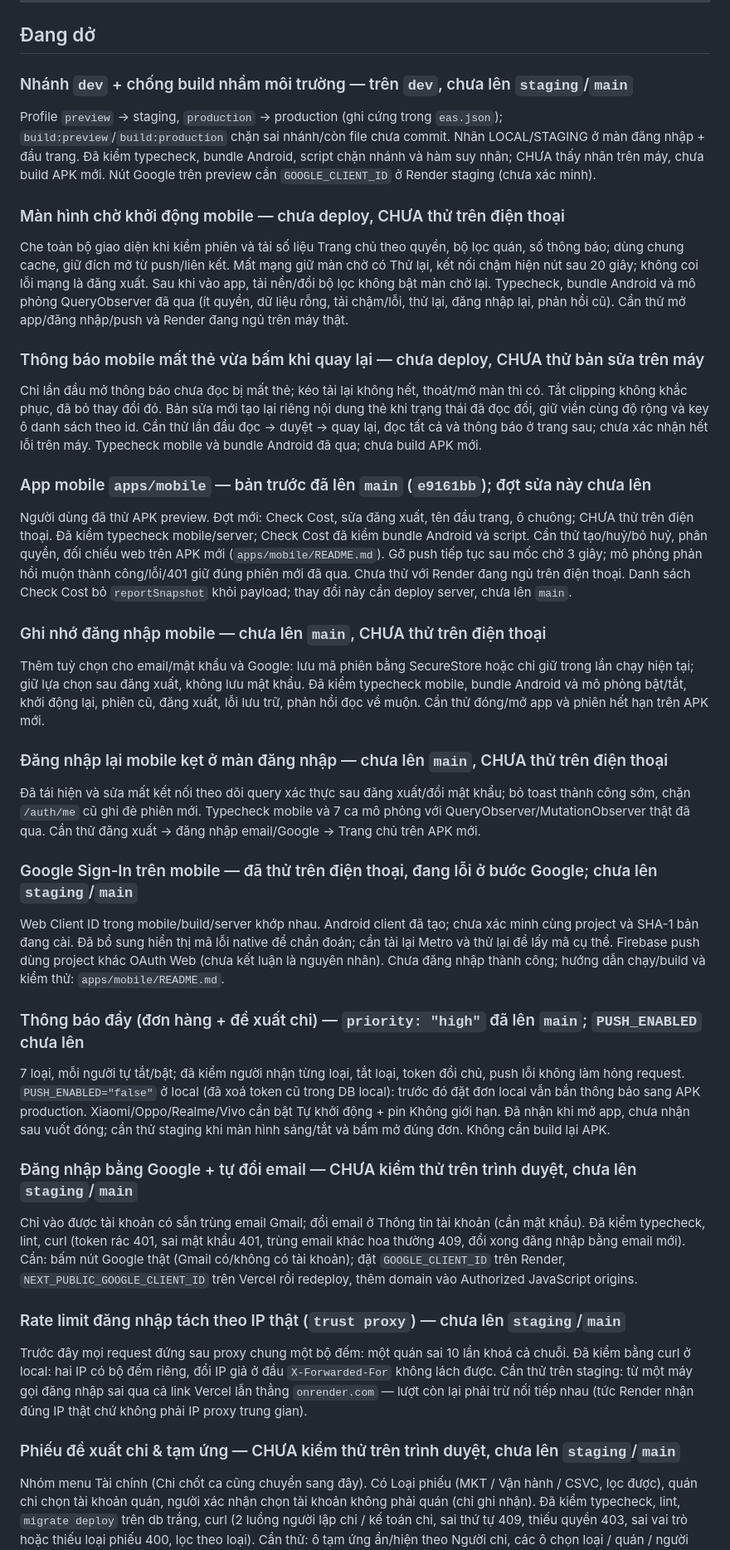
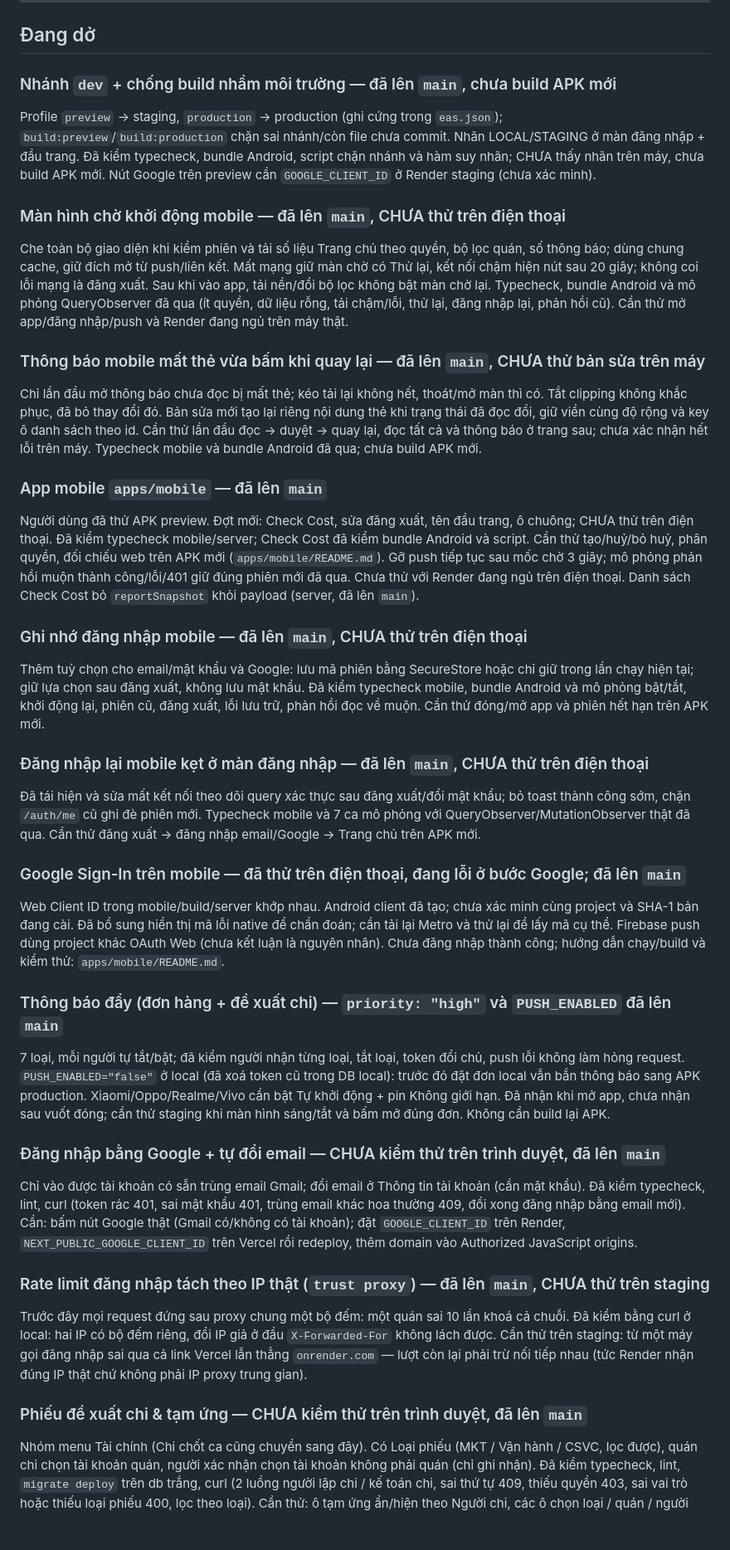
Before and after one commit to izztruong/quanlykhoindoor, a Markdown page: docs/progress.md, the part around one of its changes. Shown at 83% size. Rendered like a GitHub page; blank space fills up the shorter version.

Commit message:
Ghi trạng thái đã lên main cho các mục đang dở
Co-Authored-By: Claude Opus 5 <noreply@anthropic.com>

```diff
--- a/docs/progress.md
+++ b/docs/progress.md
@@ -31,57 +31,57 @@ Mục "Còn lại" chỉ gồm việc đã nêu ra rồi chủ động gác lạ
 
 ## Đang dở
 
-### Nhánh `dev` + chống build nhầm môi trường — trên `dev`, chưa lên `staging`/`main`
+### Nhánh `dev` + chống build nhầm môi trường — đã lên `main`, chưa build APK mới
 Profile `preview` → staging, `production` → production (ghi cứng trong `eas.json`); `build:preview`/`build:production` chặn sai nhánh/còn file chưa commit.
 Nhãn LOCAL/STAGING ở màn đăng nhập + đầu trang. Đã kiểm typecheck, bundle Android, script chặn nhánh và hàm suy nhãn; CHƯA thấy nhãn trên máy, chưa build APK mới.
 Nút Google trên preview cần `GOOGLE_CLIENT_ID` ở Render staging (chưa xác minh).
 
-### Màn hình chờ khởi động mobile — chưa deploy, CHƯA thử trên điện thoại
+### Màn hình chờ khởi động mobile — đã lên `main`, CHƯA thử trên điện thoại
 Che toàn bộ giao diện khi kiểm phiên và tải số liệu Trang chủ theo quyền, bộ lọc quán, số thông báo; dùng chung cache, giữ đích mở từ push/liên kết.
 Mất mạng giữ màn chờ có Thử lại, kết nối chậm hiện nút sau 20 giây; không coi lỗi mạng là đăng xuất. Sau khi vào app, tải nền/đổi bộ lọc không bật màn chờ lại.
 Typecheck, bundle Android và mô phỏng QueryObserver đã qua (ít quyền, dữ liệu rỗng, tải chậm/lỗi, thử lại, đăng nhập lại, phản hồi cũ). Cần thử mở app/đăng nhập/push và Render đang ngủ trên máy thật.
 
-### Thông báo mobile mất thẻ vừa bấm khi quay lại — chưa deploy, CHƯA thử bản sửa trên máy
+### Thông báo mobile mất thẻ vừa bấm khi quay lại — đã lên `main`, CHƯA thử bản sửa trên máy
 Chỉ lần đầu mở thông báo chưa đọc bị mất thẻ; kéo tải lại không hết, thoát/mở màn thì có. Tắt clipping không khắc phục, đã bỏ thay đổi đó.
 Bản sửa mới tạo lại riêng nội dung thẻ khi trạng thái đã đọc đổi, giữ viền cùng độ rộng và key ô danh sách theo id. Cần thử lần đầu đọc → duyệt → quay lại, đọc tất cả và thông báo ở trang sau; chưa xác nhận hết lỗi trên máy.
 Typecheck mobile và bundle Android đã qua; chưa build APK mới.
 
-### App mobile `apps/mobile` — bản trước đã lên `main` (`e9161bb`); đợt sửa này chưa lên
+### App mobile `apps/mobile` — đã lên `main`
 Người dùng đã thử APK preview. Đợt mới: Check Cost, sửa đăng xuất, tên đầu trang, ô chuông; CHƯA thử trên điện thoại.
 Đã kiểm typecheck mobile/server; Check Cost đã kiểm bundle Android và script. Cần thử tạo/huỷ/bỏ huỷ, phân quyền, đối chiếu web trên APK mới (`apps/mobile/README.md`).
 Gỡ push tiếp tục sau mốc chờ 3 giây; mô phỏng phản hồi muộn thành công/lỗi/401 giữ đúng phiên mới đã qua. Chưa thử với Render đang ngủ trên điện thoại.
-Danh sách Check Cost bỏ `reportSnapshot` khỏi payload; thay đổi này cần deploy server, chưa lên `main`.
+Danh sách Check Cost bỏ `reportSnapshot` khỏi payload (server, đã lên `main`).
 
-### Ghi nhớ đăng nhập mobile — chưa lên `main`, CHƯA thử trên điện thoại
+### Ghi nhớ đăng nhập mobile — đã lên `main`, CHƯA thử trên điện thoại
 Thêm tuỳ chọn cho email/mật khẩu và Google: lưu mã phiên bằng SecureStore hoặc chỉ giữ trong lần chạy hiện tại; giữ lựa chọn sau đăng xuất, không lưu mật khẩu.
 Đã kiểm typecheck mobile, bundle Android và mô phỏng bật/tắt, khởi động lại, phiên cũ, đăng xuất, lỗi lưu trữ, phản hồi đọc về muộn. Cần thử đóng/mở app và phiên hết hạn trên APK mới.
 
-### Đăng nhập lại mobile kẹt ở màn đăng nhập — chưa lên `main`, CHƯA thử trên điện thoại
+### Đăng nhập lại mobile kẹt ở màn đăng nhập — đã lên `main`, CHƯA thử trên điện thoại
 Đã tái hiện và sửa mất kết nối theo dõi query xác thực sau đăng xuất/đổi mật khẩu; bỏ toast thành công sớm, chặn `/auth/me` cũ ghi đè phiên mới.
 Typecheck mobile và 7 ca mô phỏng với QueryObserver/MutationObserver thật đã qua. Cần thử đăng xuất → đăng nhập email/Google → Trang chủ trên APK mới.
 
-### Google Sign-In trên mobile — đã thử trên điện thoại, đang lỗi ở bước Google; chưa lên `staging`/`main`
+### Google Sign-In trên mobile — đã thử trên điện thoại, đang lỗi ở bước Google; đã lên `main`
 Web Client ID trong mobile/build/server khớp nhau. Android client đã tạo; chưa xác minh cùng project và SHA-1 bản đang cài.
 Đã bổ sung hiển thị mã lỗi native để chẩn đoán; cần tải lại Metro và thử lại để lấy mã cụ thể. Firebase push dùng project khác OAuth Web (chưa kết luận là nguyên nhân).
 Chưa đăng nhập thành công; hướng dẫn chạy/build và kiểm thử: `apps/mobile/README.md`.
 
-### Thông báo đẩy (đơn hàng + đề xuất chi) — `priority: "high"` đã lên `main`; `PUSH_ENABLED` chưa lên
+### Thông báo đẩy (đơn hàng + đề xuất chi) — `priority: "high"` và `PUSH_ENABLED` đã lên `main`
 7 loại, mỗi người tự tắt/bật; đã kiểm người nhận từng loại, tắt loại, token đổi chủ, push lỗi không làm hỏng request.
 `PUSH_ENABLED="false"` ở local (đã xoá token cũ trong DB local): trước đó đặt đơn local vẫn bắn thông báo sang APK production.
 Xiaomi/Oppo/Realme/Vivo cần bật Tự khởi động + pin Không giới hạn. Đã nhận khi mở app, chưa nhận sau vuốt đóng; cần thử staging khi màn hình sáng/tắt và bấm mở đúng đơn. Không cần build lại APK.
 
-### Đăng nhập bằng Google + tự đổi email — CHƯA kiểm thử trên trình duyệt, chưa lên `staging`/`main`
+### Đăng nhập bằng Google + tự đổi email — CHƯA kiểm thử trên trình duyệt, đã lên `main`
 Chỉ vào được tài khoản có sẵn trùng email Gmail; đổi email ở Thông tin tài khoản (cần mật khẩu). Đã kiểm typecheck, lint,
 curl (token rác 401, sai mật khẩu 401, trùng email khác hoa thường 409, đổi xong đăng nhập bằng email mới). Cần: bấm nút Google
 thật (Gmail có/không có tài khoản); đặt `GOOGLE_CLIENT_ID` trên Render, `NEXT_PUBLIC_GOOGLE_CLIENT_ID` trên Vercel rồi redeploy, thêm domain vào Authorized JavaScript origins.
 
-### Rate limit đăng nhập tách theo IP thật (`trust proxy`) — chưa lên `staging`/`main`
+### Rate limit đăng nhập tách theo IP thật (`trust proxy`) — đã lên `main`, CHƯA thử trên staging
 Trước đây mọi request đứng sau proxy chung một bộ đếm: một quán sai 10 lần khoá cả chuỗi. Đã kiểm
 bằng curl ở local: hai IP có bộ đếm riêng, đổi IP giả ở đầu `X-Forwarded-For` không lách được.
 Cần thử trên staging: từ một máy gọi đăng nhập sai qua cả link Vercel lẫn thẳng `onrender.com` —
 lượt còn lại phải trừ nối tiếp nhau (tức Render nhận đúng IP thật chứ không phải IP proxy trung gian).
 
-### Phiếu đề xuất chi & tạm ứng — CHƯA kiểm thử trên trình duyệt, chưa lên `staging`/`main`
+### Phiếu đề xuất chi & tạm ứng — CHƯA kiểm thử trên trình duyệt, đã lên `main`
 Nhóm menu Tài chính (Chi chốt ca cũng chuyển sang đây). Có Loại phiếu (MKT / Vận hành / CSVC, lọc được), quán chi chọn tài khoản
 quán, người xác nhận chọn tài khoản không phải quán (chỉ ghi nhận). Đã kiểm typecheck, lint, `migrate deploy` trên db trắng, curl
 (2 luồng người lập chi / kế toán chi, sai thứ tự 409, thiếu quyền 403, sai vai trò hoặc thiếu loại phiếu 400, lọc theo loại).
```
Also changed, not shown: other parts of docs/progress.md (+4 -4 lines).
